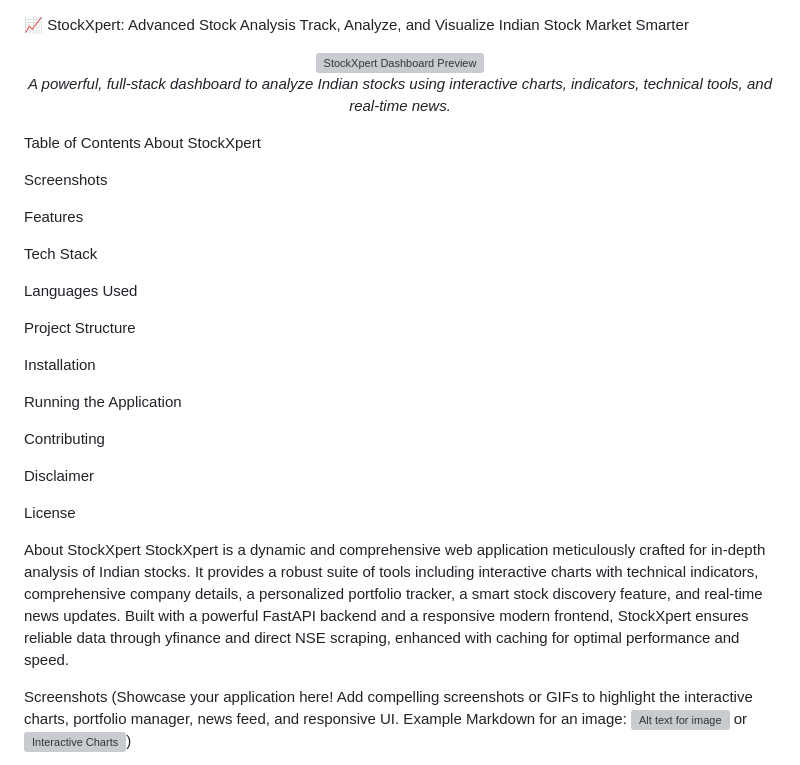
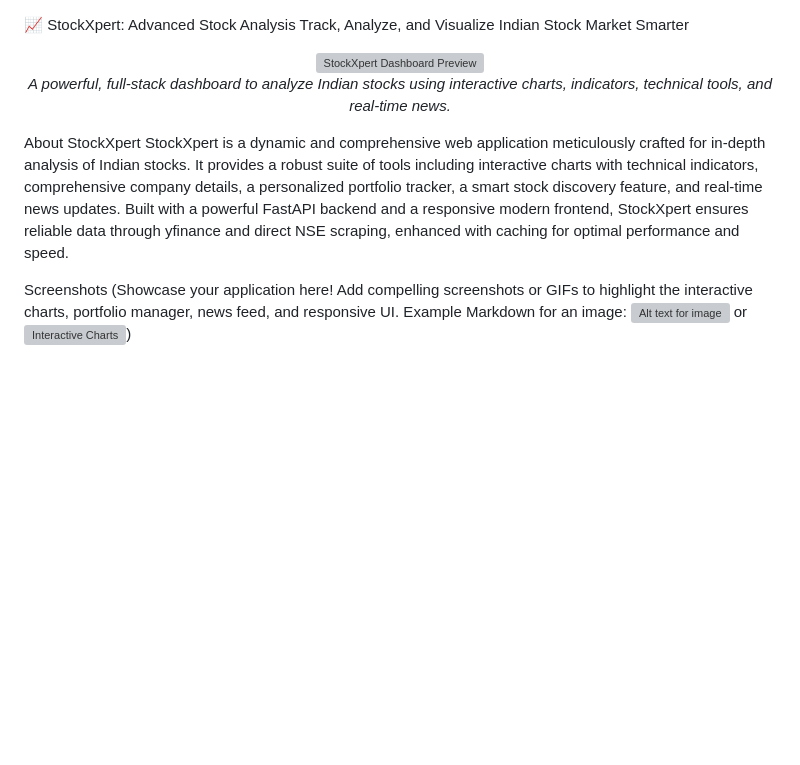
Before and after one commit to shashrwatshukla/StockXpert, a Markdown page: README.md, the part around the change. GitHub-like rendering; blank space fills up the shorter version; grey boxes are pictures that could not be loaded.

```diff
--- a/README.md
+++ b/README.md
@@ -8,31 +8,9 @@ Track, Analyze, and Visualize Indian Stock Market Smarter
 <em>A powerful, full-stack dashboard to analyze Indian stocks using interactive charts, indicators, technical tools, and real-time news.</em>
 </p>
 
-Table of Contents
-About StockXpert
-
-Screenshots
-
-Features
-
-Tech Stack
-
-Languages Used
-
-Project Structure
-
-Installation
-
-Running the Application
-
-Contributing
-
-Disclaimer
-
-License
-
 About StockXpert
 StockXpert is a dynamic and comprehensive web application meticulously crafted for in-depth analysis of Indian stocks. It provides a robust suite of tools including interactive charts with technical indicators, comprehensive company details, a personalized portfolio tracker, a smart stock discovery feature, and real-time news updates. Built with a powerful FastAPI backend and a responsive modern frontend, StockXpert ensures reliable data through yfinance and direct NSE scraping, enhanced with caching for optimal performance and speed.
+
 
 Screenshots
 (Showcase your application here! Add compelling screenshots or GIFs to highlight the interactive charts, portfolio manager, news feed, and responsive UI. Example Markdown for an image: ![Alt text for image](path/to/your/image.png) or ![Interactive Charts](https://your-image-host.com/chart-screenshot.png))
```
